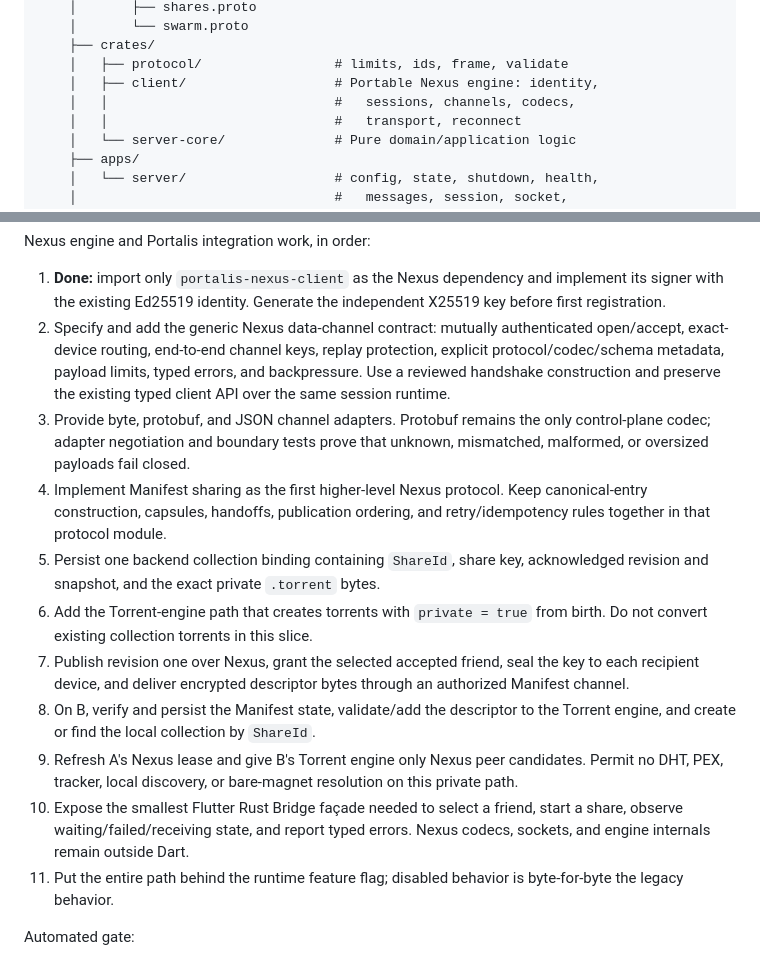
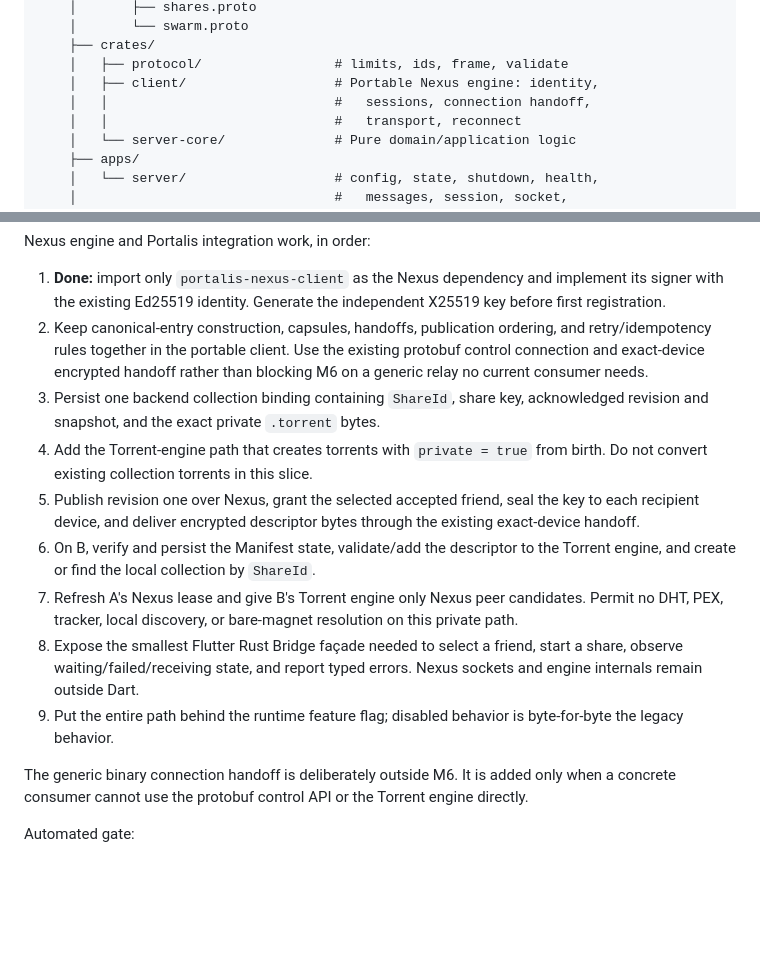
Before and after one commit to HorusElohim/Portalis, a Markdown page: portalis-nexus/SPEC.md, 2 parts joined by grey strips. GitHub-like rendering; blank space fills up the shorter version.

Commit message:
📝 docs: simplify Nexus connection boundary

```diff
--- a/portalis-nexus/SPEC.md
+++ b/portalis-nexus/SPEC.md
@@ -84,7 +84,7 @@ Portalis/
     ├── crates/
     │   ├── protocol/                 # limits, ids, frame, validate
     │   ├── client/                   # Portable Nexus engine: identity,
-    │   │                             #   sessions, channels, codecs,
+    │   │                             #   sessions, connection handoff,
     │   │                             #   transport, reconnect
     │   └── server-core/              # Pure domain/application logic
     ├── apps/
@@ -1386,34 +1365,31 @@ Nexus engine and Portalis integration work, in order:
 1. **Done:** import only `portalis-nexus-client` as the Nexus dependency and
    implement its signer with the existing Ed25519 identity. Generate the
    independent X25519 key before first registration.
-2. Specify and add the generic Nexus data-channel contract: mutually
-   authenticated open/accept, exact-device routing, end-to-end channel keys,
-   replay protection, explicit protocol/codec/schema metadata, payload limits,
-   typed errors, and backpressure. Use a reviewed handshake construction and
-   preserve the existing typed client API over the same session runtime.
-3. Provide byte, protobuf, and JSON channel adapters. Protobuf remains the
-   only control-plane codec; adapter negotiation and boundary tests prove that
-   unknown, mismatched, malformed, or oversized payloads fail closed.
-4. Implement Manifest sharing as the first higher-level Nexus protocol. Keep
-   canonical-entry construction, capsules, handoffs, publication ordering,
-   and retry/idempotency rules together in that protocol module.
-5. Persist one backend collection binding containing `ShareId`, share key,
+2. Keep canonical-entry construction, capsules, handoffs, publication
+   ordering, and retry/idempotency rules together in the portable client. Use
+   the existing protobuf control connection and exact-device encrypted handoff
+   rather than blocking M6 on a generic relay no current consumer needs.
+3. Persist one backend collection binding containing `ShareId`, share key,
    acknowledged revision and snapshot, and the exact private `.torrent` bytes.
-6. Add the Torrent-engine path that creates torrents with `private = true`
+4. Add the Torrent-engine path that creates torrents with `private = true`
    from birth. Do not convert existing collection torrents in this slice.
-7. Publish revision one over Nexus, grant the selected accepted friend, seal
+5. Publish revision one over Nexus, grant the selected accepted friend, seal
    the key to each recipient device, and deliver encrypted descriptor bytes
-   through an authorized Manifest channel.
-8. On B, verify and persist the Manifest state, validate/add the descriptor to
+   through the existing exact-device handoff.
+6. On B, verify and persist the Manifest state, validate/add the descriptor to
    the Torrent engine, and create or find the local collection by `ShareId`.
-9. Refresh A's Nexus lease and give B's Torrent engine only Nexus peer
+7. Refresh A's Nexus lease and give B's Torrent engine only Nexus peer
    candidates. Permit no DHT, PEX, tracker, local discovery, or bare-magnet
    resolution on this private path.
-10. Expose the smallest Flutter Rust Bridge façade needed to select a friend,
+8. Expose the smallest Flutter Rust Bridge façade needed to select a friend,
    start a share, observe waiting/failed/receiving state, and report typed
-   errors. Nexus codecs, sockets, and engine internals remain outside Dart.
-11. Put the entire path behind the runtime feature flag; disabled behavior is
+   errors. Nexus sockets and engine internals remain outside Dart.
+9. Put the entire path behind the runtime feature flag; disabled behavior is
    byte-for-byte the legacy behavior.
+
+The generic binary connection handoff is deliberately outside M6. It is added
+only when a concrete consumer cannot use the protobuf control API or the
+Torrent engine directly.
 
 Automated gate:
 
```
Also changed, not shown: other parts of portalis-nexus/SPEC.md (+40 -61 lines), CHANGELOG.md (+6 -6 lines).
